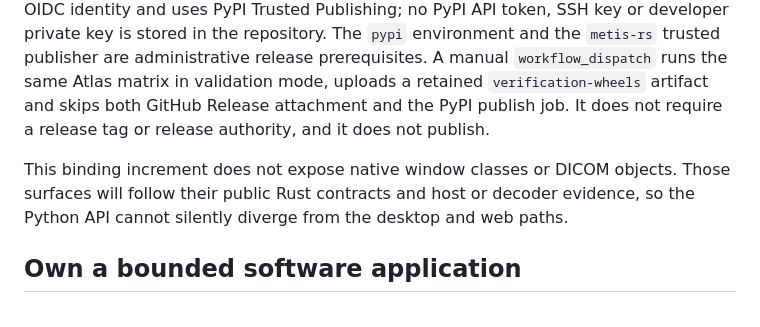
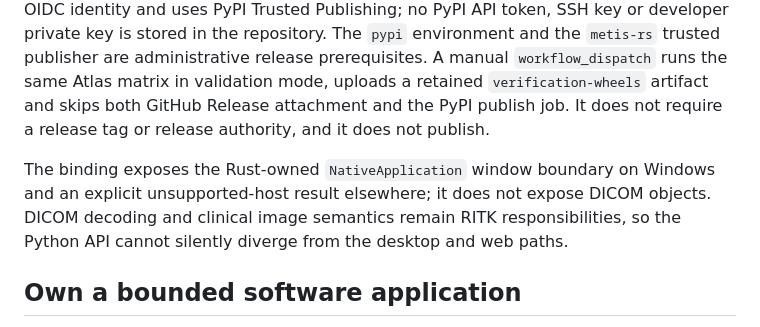
Before and after one commit to ryancinsight/metis, a Markdown page: docs/manual/python.md, the part around the change. Drawn GitHub-style.

```diff
--- a/docs/manual/python.md
+++ b/docs/manual/python.md
@@ -247,10 +247,11 @@ in validation mode, uploads a retained `verification-wheels` artifact and
 skips both GitHub Release attachment and the PyPI publish job. It does not
 require a release tag or release authority, and it does not publish.
 
-This binding increment does not expose native window classes or DICOM objects.
-Those surfaces will follow their public Rust contracts and host or decoder
-evidence, so the Python API cannot silently diverge from the desktop and web
-paths.
+The binding exposes the Rust-owned `NativeApplication` window boundary on
+Windows and an explicit unsupported-host result elsewhere; it does not expose
+DICOM objects. DICOM decoding and clinical image semantics remain RITK
+responsibilities, so the Python API cannot silently diverge from the desktop
+and web paths.
 
 ## Own a bounded software application
 
```
Also changed, not shown: README.md (+10 -7 lines), backlog.md (+6 -0 lines).
